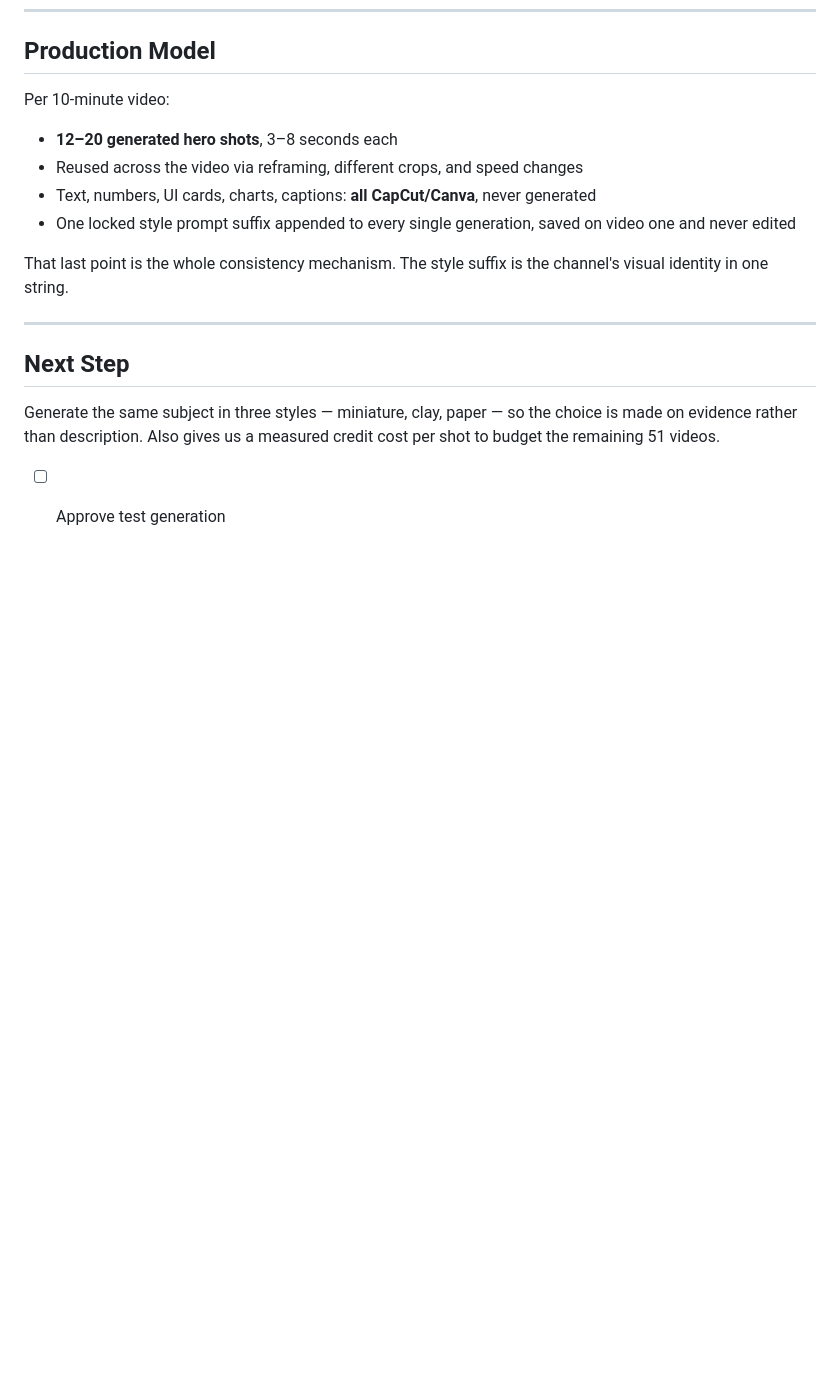
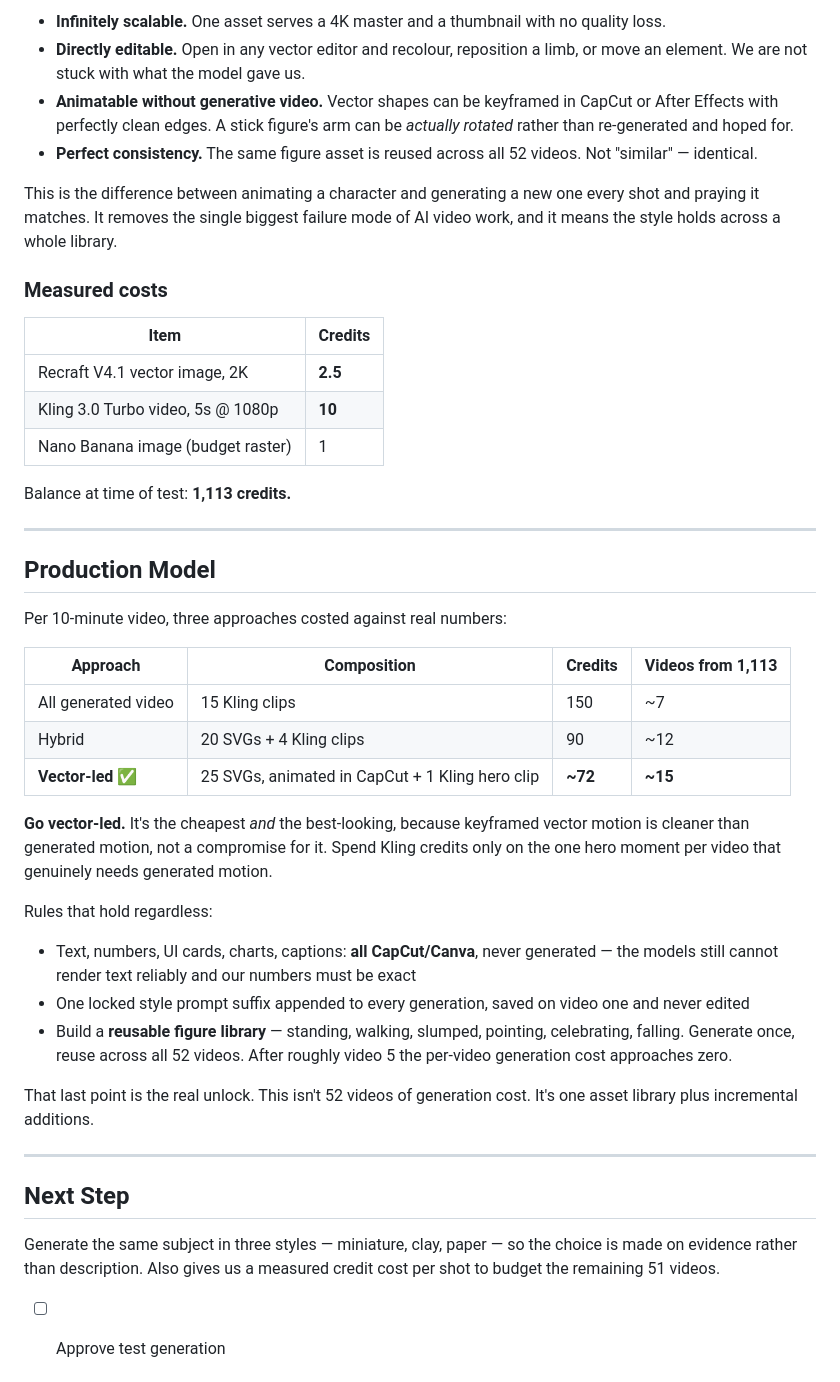
Before and after one commit to Finaltoucch/Final, a Markdown page: animation-direction.md, the part around one of its changes. GitHub-like rendering; blank space fills up the shorter version.

```diff
--- a/animation-direction.md
+++ b/animation-direction.md
@@ -132,15 +196,57 @@ our numbers have to be exactly right.
+- **Infinitely scalable.** One asset serves a 4K master and a thumbnail with no
+  quality loss.
+- **Directly editable.** Open in any vector editor and recolour, reposition a
+  limb, or move an element. We are not stuck with what the model gave us.
+- **Animatable without generative video.** Vector shapes can be keyframed in
+  CapCut or After Effects with perfectly clean edges. A stick figure's arm can
+  be *actually rotated* rather than re-generated and hoped for.
+- **Perfect consistency.** The same figure asset is reused across all 52 videos.
+  Not "similar" — identical.
+
+This is the difference between animating a character and generating a new one
+every shot and praying it matches. It removes the single biggest failure mode of
+AI video work, and it means the style holds across a whole library.
+
+### Measured costs
+
+| Item | Credits |
+|---|---|
+| Recraft V4.1 vector image, 2K | **2.5** |
+| Kling 3.0 Turbo video, 5s @ 1080p | **10** |
+| Nano Banana image (budget raster) | 1 |
+
+Balance at time of test: **1,113 credits.**
+
+---
+
 ## Production Model
 
-Per 10-minute video:
+Per 10-minute video, three approaches costed against real numbers:
 
-- **12–20 generated hero shots**, 3–8 seconds each
-- Reused across the video via reframing, different crops, and speed changes
-- Text, numbers, UI cards, charts, captions: **all CapCut/Canva**, never generated
-- One locked style prompt suffix appended to every single generation, saved on
-  video one and never edited
+| Approach | Composition | Credits | Videos from 1,113 |
+|---|---|---|---|
+| All generated video | 15 Kling clips | 150 | ~7 |
+| Hybrid | 20 SVGs + 4 Kling clips | 90 | ~12 |
+| **Vector-led** ✅ | 25 SVGs, animated in CapCut + 1 Kling hero clip | **~72** | **~15** |
 
-That last point is the whole consistency mechanism. The style suffix is the
-channel's visual identity in one string.
+**Go vector-led.** It's the cheapest *and* the best-looking, because keyframed
+vector motion is cleaner than generated motion, not a compromise for it. Spend
+Kling credits only on the one hero moment per video that genuinely needs
+generated motion.
+
+Rules that hold regardless:
+
+- Text, numbers, UI cards, charts, captions: **all CapCut/Canva**, never
+  generated — the models still cannot render text reliably and our numbers must
+  be exact
+- One locked style prompt suffix appended to every generation, saved on video one
+  and never edited
+- Build a **reusable figure library** — standing, walking, slumped, pointing,
+  celebrating, falling. Generate once, reuse across all 52 videos. After roughly
+  video 5 the per-video generation cost approaches zero.
+
+That last point is the real unlock. This isn't 52 videos of generation cost. It's
+one asset library plus incremental additions.
 
 ---
 
```
Also changed, not shown: other parts of animation-direction.md (+70 -6 lines).
